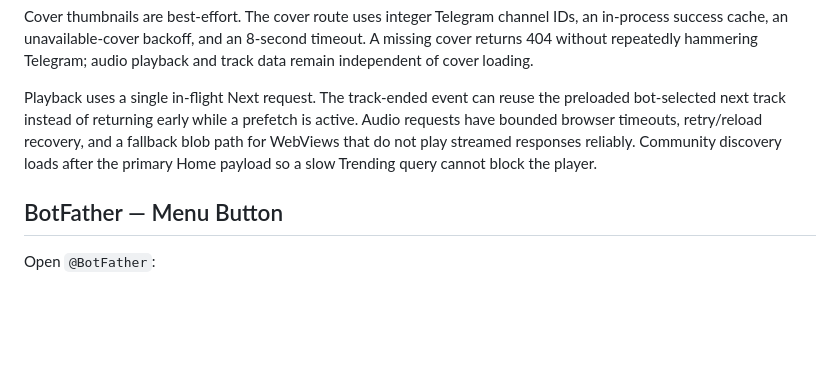
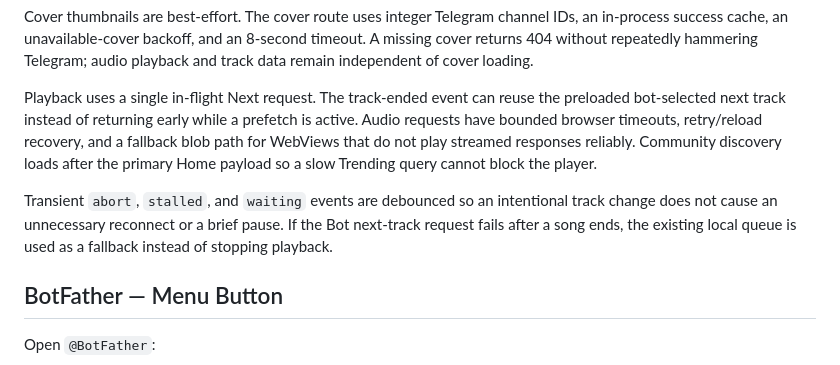
Before and after one commit to notyourvibe25/not-your-vibe-music-bot, a Markdown page: DEPLOY_MINI_APP.md, the part around the change. Rendered like a GitHub page; blank space fills up the shorter version.

```diff
--- a/DEPLOY_MINI_APP.md
+++ b/DEPLOY_MINI_APP.md
@@ -83,6 +83,11 @@ recovery, and a fallback blob path for WebViews that do not play streamed
 responses reliably. Community discovery loads after the primary Home payload
 so a slow Trending query cannot block the player.
 
+Transient `abort`, `stalled`, and `waiting` events are debounced so an
+intentional track change does not cause an unnecessary reconnect or a brief
+pause. If the Bot next-track request fails after a song ends, the existing
+local queue is used as a fallback instead of stopping playback.
+
 ## BotFather — Menu Button
 
 Open `@BotFather`:
```
